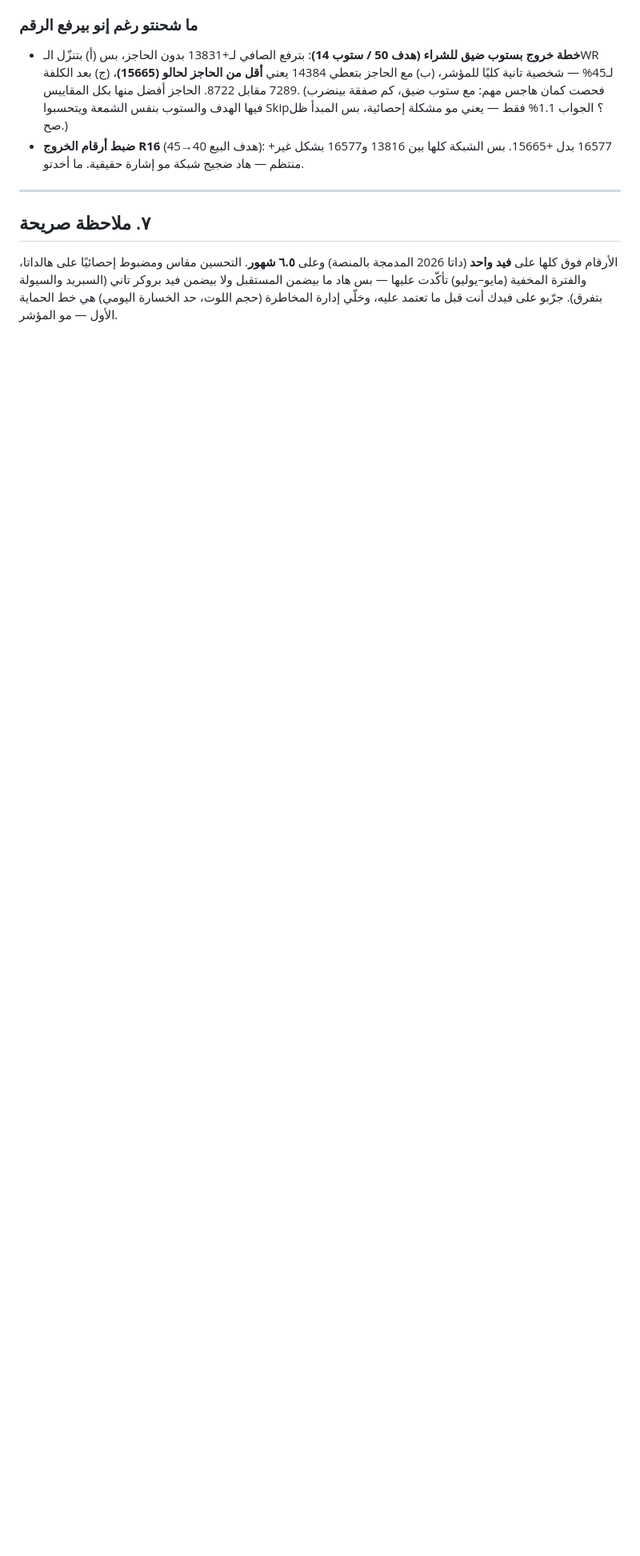
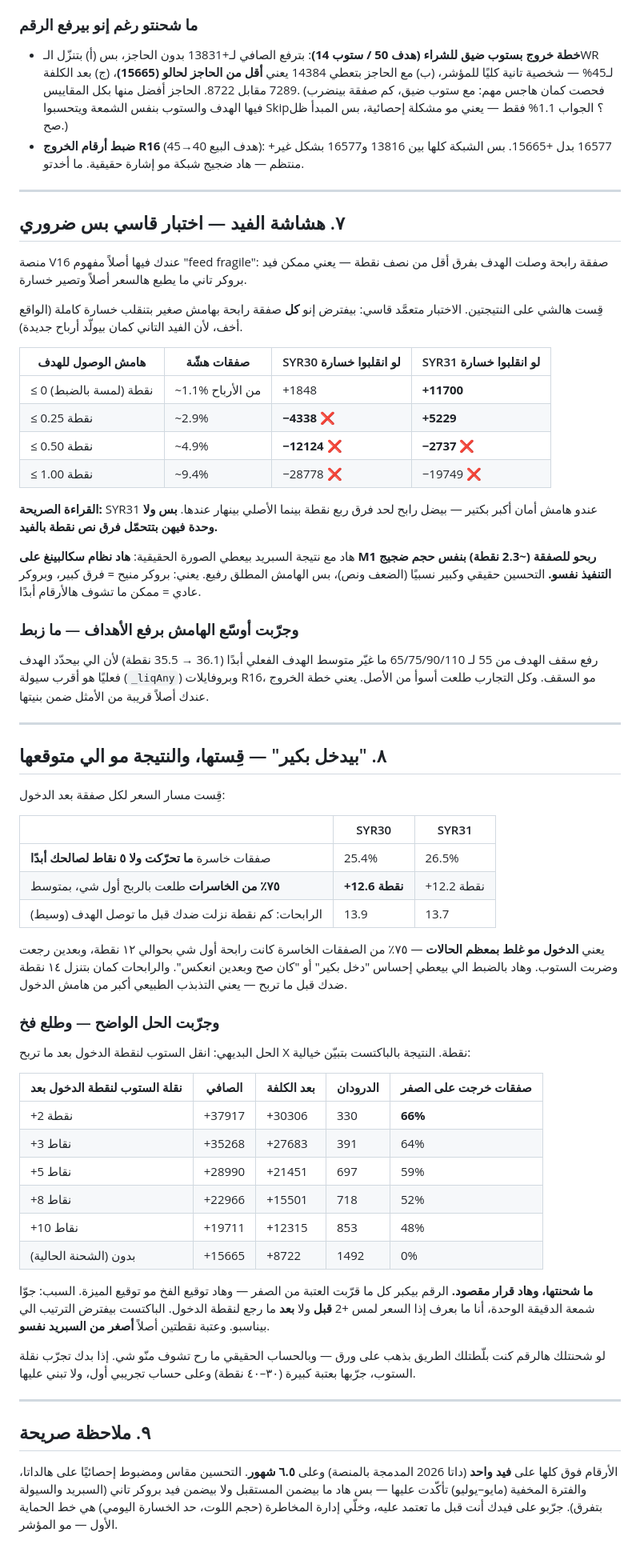
Before and after one commit to sheikhmoahmed554-create/KAKASHI, a Markdown page: SYR31_REPORT.md, the part around the change. Shown at 80% size. Drawn GitHub-style; blank space fills up the shorter version.

Commit message:
Report: measure the "enters too early" claim, and reject the break-even trap
Path analysis of every trade: only ~25% of losing trades never moved 5
points in favour at all. The other 75% went a median of 12.6 points into
profit and then gave it all back to the stop, and winners survive a median
13.9 points against them first. So the entries are mostly not wrong-sided;
normal M1 noise is simply larger than the entry margin, which is what
makes it feel early.

The obvious remedy - move the stop to break-even after +X - was measured
and deliberately NOT shipped. Its apparent gain rises without limit as the
trigger approaches zero (+2 points: 66% of trades exit at break-even and
net reads +37917 with a 330 drawdown). That is the signature of a
1-minute-bar artifact, not an edge: inside one M1 bar the tick order is
unknown, and a 2-point trigger is smaller than the spread.

Also added: the feed-fragility table. Flipping every win that reached its
target by less than a quarter point into a full loss takes SYR30 to -4338
but leaves SYR31 at +5229; at half a point both fail. SYR31 has a much
wider cushion, but neither tolerates a materially different feed.

Co-Authored-By: Claude Opus 5 <noreply@anthropic.com>
Claude-Session: https://claude.ai/code/session_01UVYhNqczzC6x5d6a3qoJWS

```diff
--- a/SYR31_REPORT.md
+++ b/SYR31_REPORT.md
@@ -206,6 +206,59 @@ chUoS = chUoUse and adx < chUoAdx and chUo > 100 - chUoTh   // يعني > 70
 
 ---
 
-## ٧. ملاحظة صريحة
+## ٧. هشاشة الفيد — اختبار قاسي بس ضروري
+
+منصة V16 عندك فيها أصلاً مفهوم "feed fragile": صفقة رابحة وصلت الهدف بفرق أقل من نصف نقطة — يعني ممكن فيد بروكر تاني ما يطبع هالسعر أصلاً وتصير خسارة.
+
+قِست هالشي على النتيجتين. الاختبار متعمَّد قاسي: بيفترض إنو **كل** صفقة رابحة بهامش صغير بتنقلب خسارة كاملة (الواقع أخف، لأن الفيد التاني كمان بيولّد أرباح جديدة).
+
+| هامش الوصول للهدف | صفقات هشّة | SYR30 لو انقلبوا خسارة | SYR31 لو انقلبوا خسارة |
+|---|---|---|---|
+| ≤ 0 نقطة (لمسة بالضبط) | ~1.1% من الأرباح | +1848 | **+11700** |
+| ≤ 0.25 نقطة | ~2.9% | **−4338** ❌ | **+5229** |
+| ≤ 0.50 نقطة | ~4.9% | **−12124** ❌ | **−2737** ❌ |
+| ≤ 1.00 نقطة | ~9.4% | −28778 ❌ | −19749 ❌ |
+
+**القراءة الصريحة:** SYR31 عندو هامش أمان أكبر بكتير — بيضل رابح لحد فرق ربع نقطة بينما الأصلي بينهار عندها. **بس ولا وحدة فيهن بتتحمّل فرق نص نقطة بالفيد.**
+
+هاد مع نتيجة السبريد بيعطي الصورة الحقيقية: **هاد نظام سكالبينغ على M1 ربحو للصفقة (~2.3 نقطة) بنفس حجم ضجيج التنفيذ نفسو.** التحسين حقيقي وكبير نسبيًا (الضعف ونص)، بس الهامش المطلق رفيع. يعني: بروكر منيح = فرق كبير، وبروكر عادي = ممكن ما تشوف هالأرقام أبدًا.
+
+### وجرّبت أوسّع الهامش برفع الأهداف — ما زبط
+رفع سقف الهدف من 55 لـ 65/75/90/110 ما غيّر متوسط الهدف الفعلي أبدًا (36.1 → 35.5 نقطة) لأن الي بيحدّد الهدف فعليًا هو أقرب سيولة (`_liqAny`) وبروفايلات R16، مو السقف. وكل التجارب طلعت أسوأ من الأصل. يعني خطة الخروج عندك أصلاً قريبة من الأمثل ضمن بنيتها.
+
+---
+
+## ٨. "بيدخل بكير" — قِستها، والنتيجة مو الي متوقعها
+
+قِست مسار السعر لكل صفقة بعد الدخول:
+
+| | SYR30 | SYR31 |
+|---|---|---|
+| صفقات خاسرة **ما تحرّكت ولا ٥ نقاط لصالحك أبدًا** | 25.4% | 26.5% |
+| **٧٥٪ من الخاسرات** طلعت بالربح أول شي، بمتوسط | **+12.6 نقطة** | +12.2 نقطة |
+| الرابحات: كم نقطة نزلت ضدك قبل ما توصل الهدف (وسيط) | 13.9 | 13.7 |
+
+يعني **الدخول مو غلط بمعظم الحالات** — ٧٥٪ من الصفقات الخاسرة كانت رابحة أول شي بحوالي ١٢ نقطة، وبعدين رجعت وضربت الستوب. وهاد بالضبط الي بيعطي إحساس "دخل بكير" أو "كان صح وبعدين انعكس". والرابحات كمان بتنزل ١٤ نقطة ضدك قبل ما تربح — يعني التذبذب الطبيعي أكبر من هامش الدخول.
+
+### وجرّبت الحل الواضح — وطلع فخ
+
+الحل البديهي: انقل الستوب لنقطة الدخول بعد ما تربح X نقطة. النتيجة بالباكتست بتبيّن خيالية:
+
+| نقلة الستوب لنقطة الدخول بعد | الصافي | بعد الكلفة | الدرودان | صفقات خرجت على الصفر |
+|---|---|---|---|---|
+| +2 نقطة | +37917 | +30306 | 330 | **66%** |
+| +3 نقاط | +35268 | +27683 | 391 | 64% |
+| +5 نقاط | +28990 | +21451 | 697 | 59% |
+| +8 نقاط | +22966 | +15501 | 718 | 52% |
+| +10 نقاط | +19711 | +12315 | 853 | 48% |
+| بدون (الشحنة الحالية) | +15665 | +8722 | 1492 | 0% |
+
+**ما شحنتها، وهاد قرار مقصود.** الرقم بيكبر كل ما قرّبت العتبة من الصفر — وهاد توقيع الفخ مو توقيع الميزة. السبب: جوّا شمعة الدقيقة الوحدة، أنا ما بعرف إذا السعر لمس +2 **قبل** ولا **بعد** ما رجع لنقطة الدخول. الباكتست بيفترض الترتيب الي بيناسبو. وعتبة نقطتين أصلاً **أصغر من السبريد نفسو**.
+
+لو شحنتلك هالرقم كنت بلّطتلك الطريق بذهب على ورق — وبالحساب الحقيقي ما رح تشوف منّو شي. إذا بدك تجرّب نقلة الستوب، جرّبها بعتبة كبيرة (٣٠–٤٠ نقطة) وعلى حساب تجريبي أول، ولا تبني عليها.
+
+---
+
+## ٩. ملاحظة صريحة
 
 الأرقام فوق كلها على **فيد واحد** (داتا 2026 المدمجة بالمنصة) وعلى **٦.٥ شهور**. التحسين مقاس ومضبوط إحصائيًا على هالداتا، والفترة المخفية (مايو–يوليو) تأكّدت عليها — بس هاد ما بيضمن المستقبل ولا بيضمن فيد بروكر تاني (السبريد والسيولة بتفرق). جرّبو على فيدك أنت قبل ما تعتمد عليه، وخلّي إدارة المخاطرة (حجم اللوت، حد الخسارة اليومي) هي خط الحماية الأول — مو المؤشر.
```
